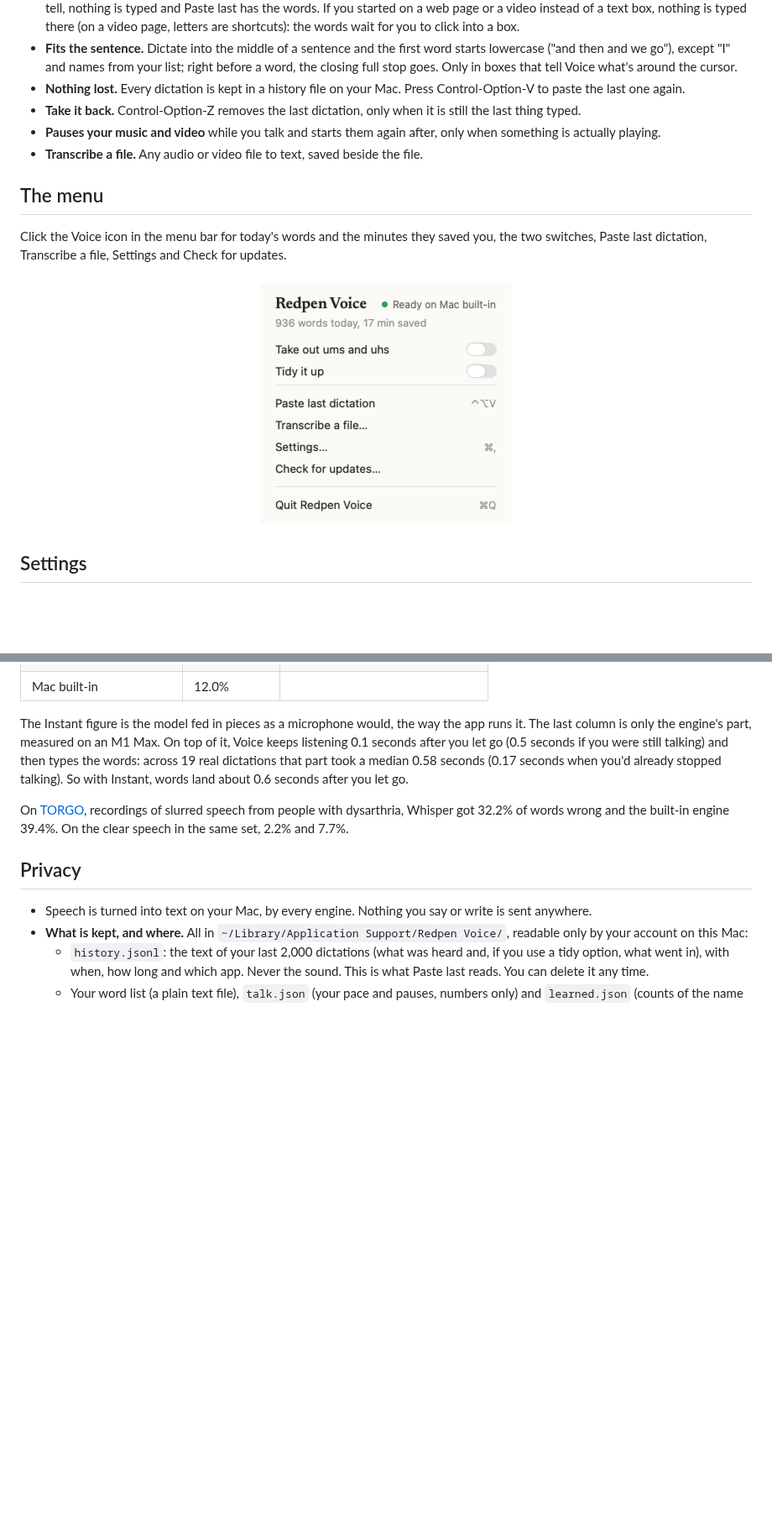
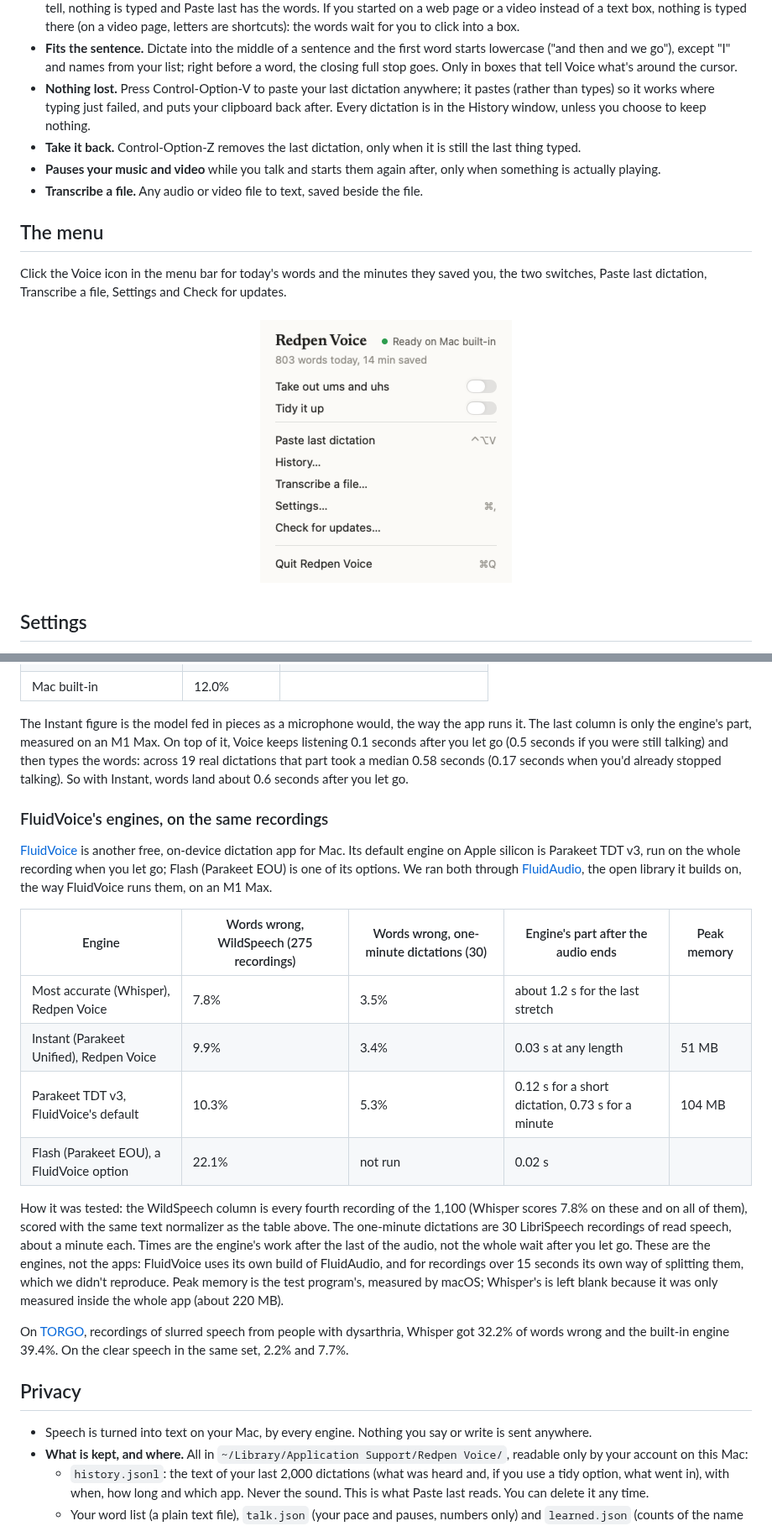
Before and after one commit to cjaynewton/redpen-voice-mac, a Markdown page: README.md, 2 parts joined by grey strips. Shown at 84% size. Drawn GitHub-style; pictures changed too: docs/screenshots/menu-light.png; blank space fills up the shorter version.

```diff
--- a/README.md
+++ b/README.md
@@ -56,7 +56,7 @@ Tap the key twice to keep talking with your hands free, and tap once more to fin
 - **Learns how you talk.** Like a driving app that learns how you drive, it learns your pace and how long you pause, and uses that to decide where a thought ends. Only the numbers are kept.
 - **Goes back to the box you started in.** If you move to another app or box while the words are being written, Voice only types into the box you started in, after checking it's the same box: same place, and its text still starting the way it did. When that app allows it they go straight in; otherwise they wait until you're back in that box. If that box was sent or changed meanwhile, or Voice can't tell, nothing is typed and Paste last has the words. If you started on a web page or a video instead of a text box, nothing is typed there (on a video page, letters are shortcuts): the words wait for you to click into a box.
 - **Fits the sentence.** Dictate into the middle of a sentence and the first word starts lowercase ("and then and we go"), except "I" and names from your list; right before a word, the closing full stop goes. Only in boxes that tell Voice what's around the cursor.
-- **Nothing lost.** Every dictation is kept in a history file on your Mac. Press Control-Option-V to paste the last one again.
+- **Nothing lost.** Press Control-Option-V to paste your last dictation anywhere; it pastes (rather than types) so it works where typing just failed, and puts your clipboard back after. Every dictation is in the History window, unless you choose to keep nothing.
 - **Take it back.** Control-Option-Z removes the last dictation, only when it is still the last thing typed.
 - **Pauses your music and video** while you talk and starts them again after, only when something is actually playing.
 - **Transcribe a file.** Any audio or video file to text, saved beside the file.
@@ -109,6 +126,19 @@ All three engines were run on [WildSpeech-Bench](https://huggingface.co/datasets
 
 The Instant figure is the model fed in pieces as a microphone would, the way the app runs it. The last column is only the engine's part, measured on an M1 Max. On top of it, Voice keeps listening 0.1 seconds after you let go (0.5 seconds if you were still talking) and then types the words: across 19 real dictations that part took a median 0.58 seconds (0.17 seconds when you'd already stopped talking). So with Instant, words land about 0.6 seconds after you let go.
 
+### FluidVoice's engines, on the same recordings
+
+[FluidVoice](https://github.com/altic-dev/FluidVoice) is another free, on-device dictation app for Mac. Its default engine on Apple silicon is Parakeet TDT v3, run on the whole recording when you let go; Flash (Parakeet EOU) is one of its options. We ran both through [FluidAudio](https://github.com/FluidInference/FluidAudio), the open library it builds on, the way FluidVoice runs them, on an M1 Max.
+
+| Engine | Words wrong, WildSpeech (275 recordings) | Words wrong, one-minute dictations (30) | Engine's part after the audio ends | Peak memory |
+|---|---|---|---|---|
+| Most accurate (Whisper), Redpen Voice | 7.8% | 3.5% | about 1.2 s for the last stretch | |
+| Instant (Parakeet Unified), Redpen Voice | 9.9% | 3.4% | 0.03 s at any length | 51 MB |
+| Parakeet TDT v3, FluidVoice's default | 10.3% | 5.3% | 0.12 s for a short dictation, 0.73 s for a minute | 104 MB |
+| Flash (Parakeet EOU), a FluidVoice option | 22.1% | not run | 0.02 s | |
+
+How it was tested: the WildSpeech column is every fourth recording of the 1,100 (Whisper scores 7.8% on these and on all of them), scored with the same text normalizer as the table above. The one-minute dictations are 30 LibriSpeech recordings of read speech, about a minute each. Times are the engine's work after the last of the audio, not the whole wait after you let go. These are the engines, not the apps: FluidVoice uses its own build of FluidAudio, and for recordings over 15 seconds its own way of splitting them, which we didn't reproduce. Peak memory is the test program's, measured by macOS; Whisper's is left blank because it was only measured inside the whole app (about 220 MB).
+
 On [TORGO](https://www.cs.toronto.edu/~complingweb/data/TORGO/torgo.html), recordings of slurred speech from people with dysarthria, Whisper got 32.2% of words wrong and the built-in engine 39.4%. On the clear speech in the same set, 2.2% and 7.7%.
 
 ## Privacy
```
Also changed, not shown: other parts of README.md (+22 -3 lines), docs/screenshots/firstrun-dark.png, docs/screenshots/firstrun-light.png, docs/screenshots/history-dark.png (added), docs/screenshots/history-light.png (added), docs/screenshots/menu-dark.png, 1 other file.
